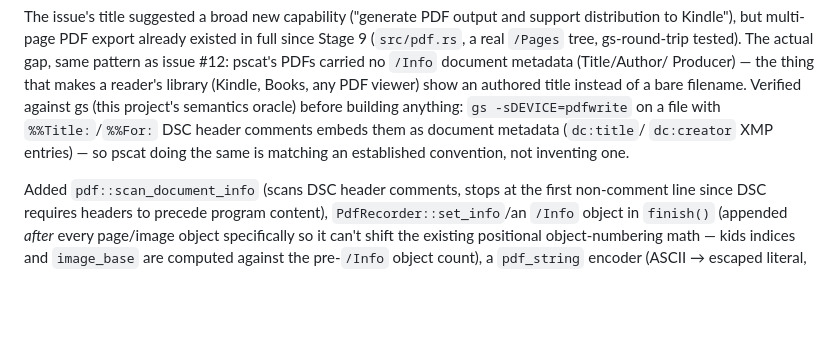
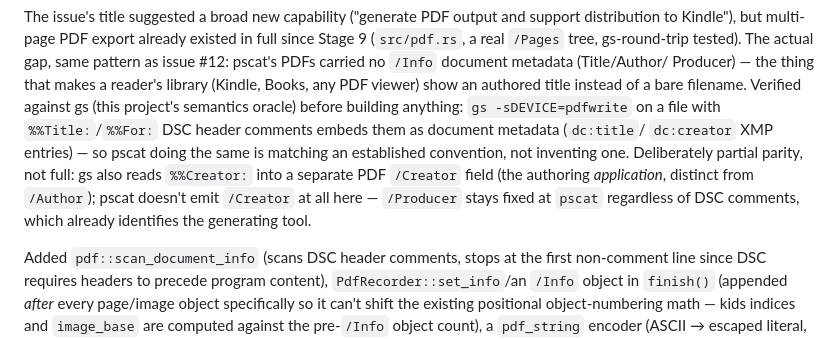
Before and after one commit to jeromebanks/postscript_interpreter, a Markdown page: NOTES.md, the part around the change. Rendered like a GitHub page; blank space fills up the shorter version.

Commit message:
Clarify NOTES.md: partial, not full, parity with gs's DSC metadata mapping
Caught in advisor review: the prose could read as claiming pscat
matches gs's full Title/Author/Creator handling. It only matches two
of three -- gs also reads %%Creator: into a separate PDF /Creator
field (authoring application, distinct from /Author), which pscat
doesn't emit; /Producer stays fixed at "pscat" regardless.

Co-Authored-By: Claude Sonnet 5 <noreply@anthropic.com>
Claude-Session: https://claude.ai/code/session_017k6qwDtah2Xuw6uGGdyaLP

```diff
--- a/NOTES.md
+++ b/NOTES.md
@@ -19,7 +19,12 @@ Verified against gs (this project's semantics oracle) before building
 anything: `gs -sDEVICE=pdfwrite` on a file with `%%Title:`/`%%For:`
 DSC header comments embeds them as document metadata (`dc:title`/
 `dc:creator` XMP entries) — so pscat doing the same is matching an
-established convention, not inventing one.
+established convention, not inventing one. Deliberately partial
+parity, not full: gs also reads `%%Creator:` into a separate PDF
+`/Creator` field (the authoring *application*, distinct from
+`/Author`); pscat doesn't emit `/Creator` at all here — `/Producer`
+stays fixed at `pscat` regardless of DSC comments, which already
+identifies the generating tool.
 
 Added `pdf::scan_document_info` (scans DSC header comments, stops at
 the first non-comment line since DSC requires headers to precede
```
